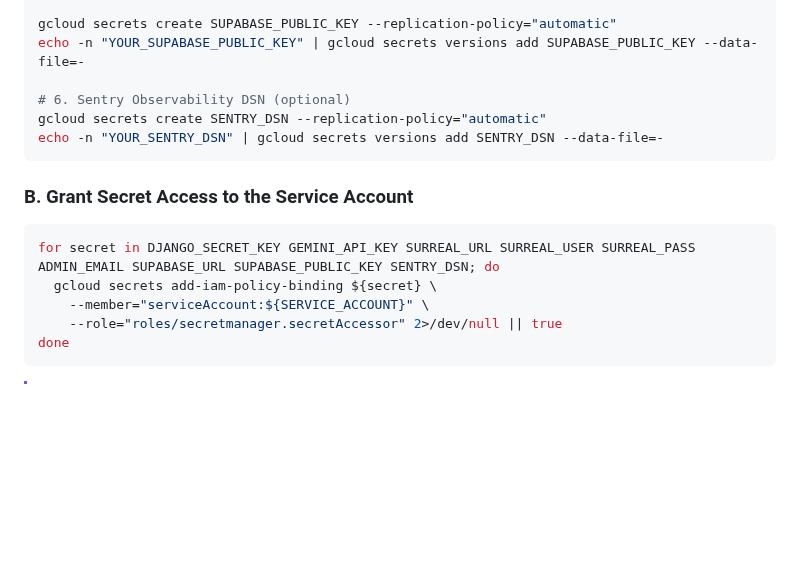
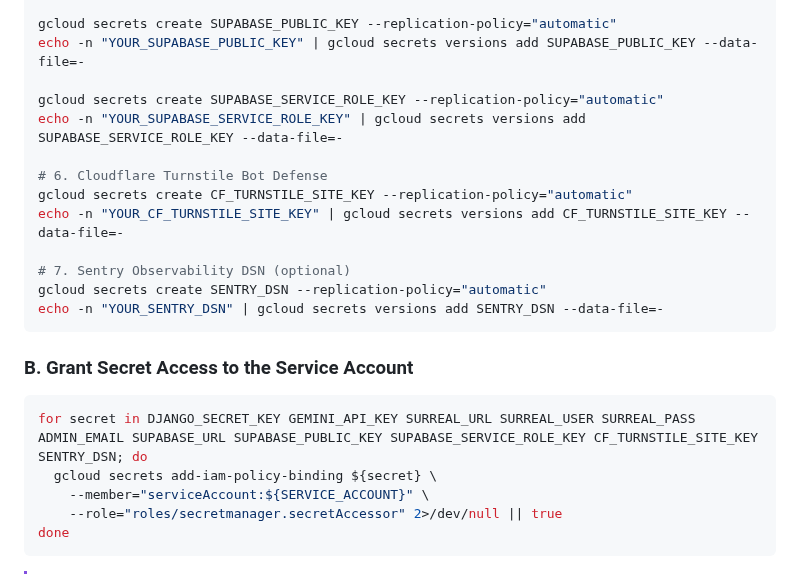
Before and after one commit to lucivskvn/AetherOmni, a Markdown page: docs/gcp_deployment_guide.md, the part around the change. Drawn GitHub-style; blank space fills up the shorter version.

Commit message:
docs(gcp): add complete secret definitions and IAM loops to GCP Deployment Guide

````diff
--- a/docs/gcp_deployment_guide.md
+++ b/docs/gcp_deployment_guide.md
@@ -179,7 +179,14 @@ echo -n "https://<YOUR_PROJECT_ID>.supabase.co" | gcloud secrets versions add SU
 gcloud secrets create SUPABASE_PUBLIC_KEY --replication-policy="automatic"
 echo -n "YOUR_SUPABASE_PUBLIC_KEY" | gcloud secrets versions add SUPABASE_PUBLIC_KEY --data-file=-
 
-# 6. Sentry Observability DSN (optional)
+gcloud secrets create SUPABASE_SERVICE_ROLE_KEY --replication-policy="automatic"
+echo -n "YOUR_SUPABASE_SERVICE_ROLE_KEY" | gcloud secrets versions add SUPABASE_SERVICE_ROLE_KEY --data-file=-
+
+# 6. Cloudflare Turnstile Bot Defense
+gcloud secrets create CF_TURNSTILE_SITE_KEY --replication-policy="automatic"
+echo -n "YOUR_CF_TURNSTILE_SITE_KEY" | gcloud secrets versions add CF_TURNSTILE_SITE_KEY --data-file=-
+
+# 7. Sentry Observability DSN (optional)
 gcloud secrets create SENTRY_DSN --replication-policy="automatic"
 echo -n "YOUR_SENTRY_DSN" | gcloud secrets versions add SENTRY_DSN --data-file=-
 ```
@@ -187,7 +194,7 @@ echo -n "YOUR_SENTRY_DSN" | gcloud secrets versions add SENTRY_DSN --data-file=-
 ### B. Grant Secret Access to the Service Account
 
 ```bash
-for secret in DJANGO_SECRET_KEY GEMINI_API_KEY SURREAL_URL SURREAL_USER SURREAL_PASS ADMIN_EMAIL SUPABASE_URL SUPABASE_PUBLIC_KEY SENTRY_DSN; do
+for secret in DJANGO_SECRET_KEY GEMINI_API_KEY SURREAL_URL SURREAL_USER SURREAL_PASS ADMIN_EMAIL SUPABASE_URL SUPABASE_PUBLIC_KEY SUPABASE_SERVICE_ROLE_KEY CF_TURNSTILE_SITE_KEY SENTRY_DSN; do
   gcloud secrets add-iam-policy-binding ${secret} \
     --member="serviceAccount:${SERVICE_ACCOUNT}" \
     --role="roles/secretmanager.secretAccessor" 2>/dev/null || true
````
Also changed, not shown: README.md (+2 -2 lines).
